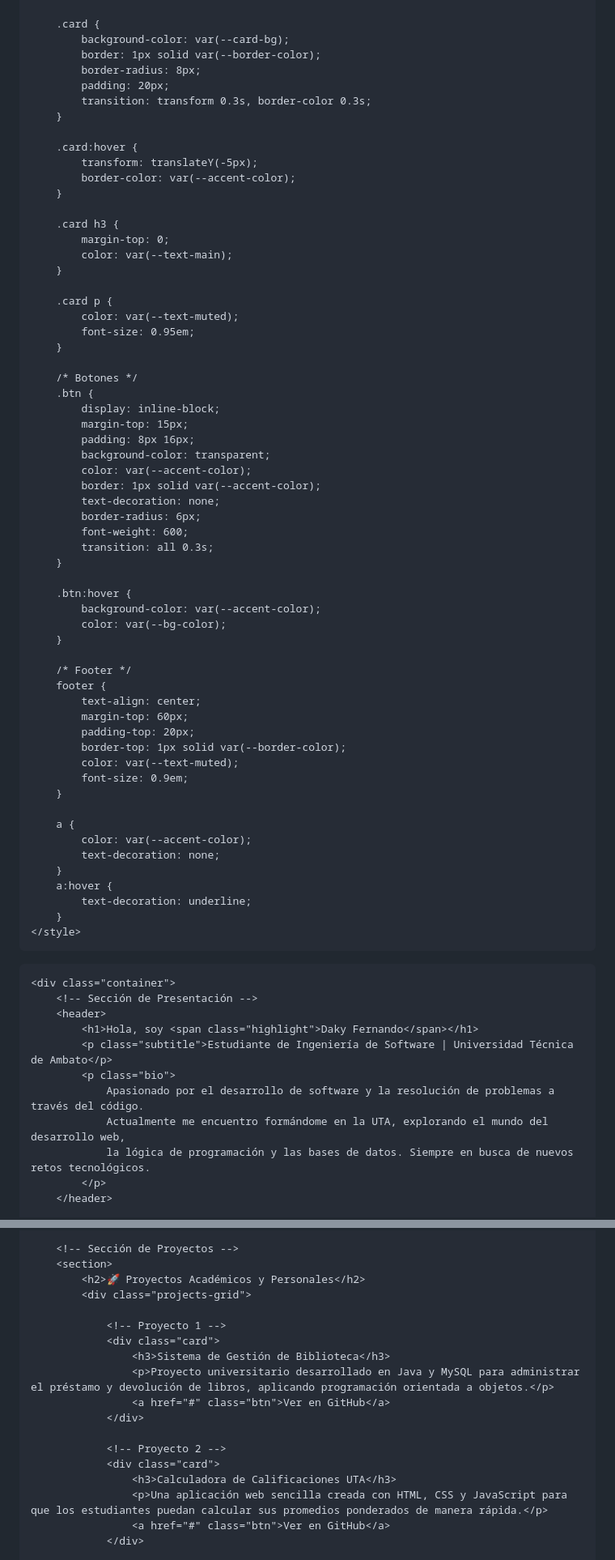
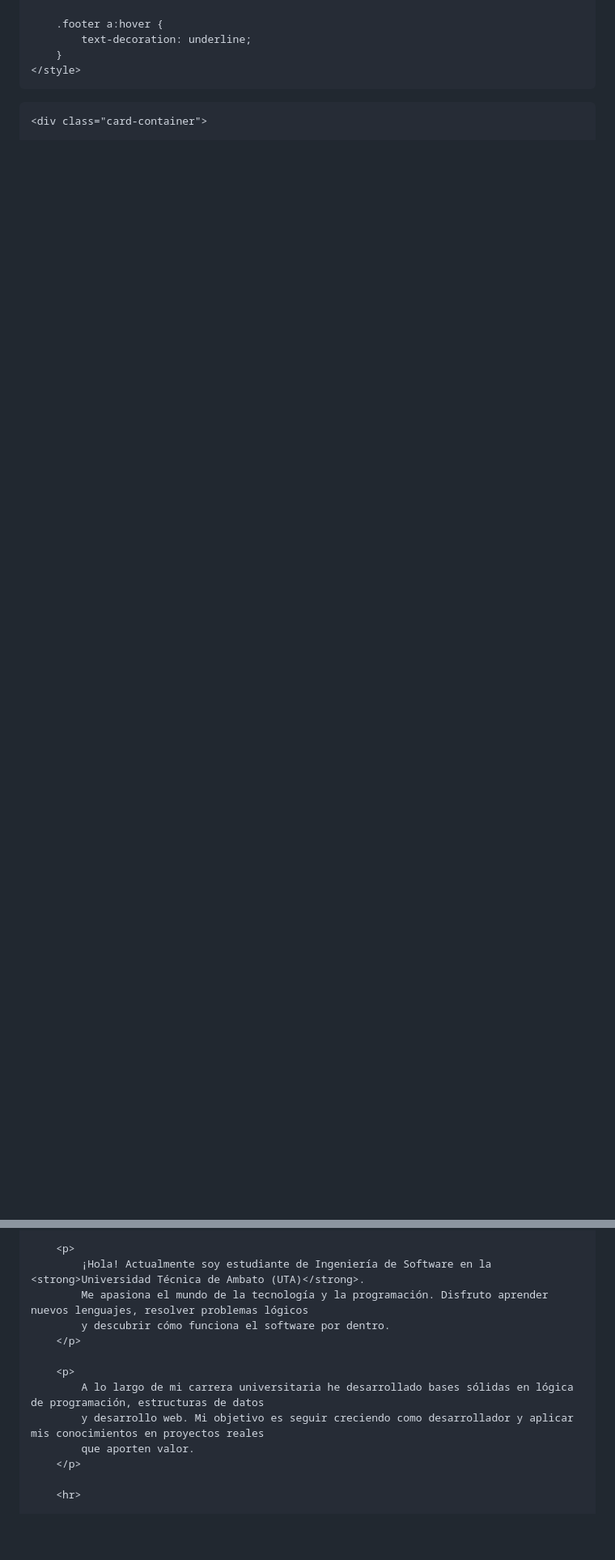
Before and after one commit to Daky345662/Daky345662.github.io, a Markdown page: README.md, 2 parts joined by grey strips. Shown at 81% size. GitHub-like rendering; blank space fills up the shorter version.

Commit message:
Revise README title and enhance CSS styles
Updated title and improved styling for better layout and readability.

```diff
--- a/README.md
+++ b/README.md
@@ -103,77 +91,11 @@
         }
 
-        .card {
-            background-color: var(--card-bg);
-            border: 1px solid var(--border-color);
-            border-radius: 8px;
-            padding: 20px;
-            transition: transform 0.3s, border-color 0.3s;
-        }
-
-        .card:hover {
-            transform: translateY(-5px);
-            border-color: var(--accent-color);
-        }
-
-        .card h3 {
-            margin-top: 0;
-            color: var(--text-main);
-        }
-
-        .card p {
-            color: var(--text-muted);
-            font-size: 0.95em;
-        }
-
-        /* Botones */
-        .btn {
-            display: inline-block;
-            margin-top: 15px;
-            padding: 8px 16px;
-            background-color: transparent;
-            color: var(--accent-color);
-            border: 1px solid var(--accent-color);
-            text-decoration: none;
-            border-radius: 6px;
-            font-weight: 600;
-            transition: all 0.3s;
-        }
-
-        .btn:hover {
-            background-color: var(--accent-color);
-            color: var(--bg-color);
-        }
-
-        /* Footer */
-        footer {
-            text-align: center;
-            margin-top: 60px;
-            padding-top: 20px;
-            border-top: 1px solid var(--border-color);
-            color: var(--text-muted);
-            font-size: 0.9em;
-        }
-
-        a {
-            color: var(--accent-color);
-            text-decoration: none;
-        }
-        a:hover {
+        .footer a:hover {
             text-decoration: underline;
         }
     </style>
 </head>
 <body>
 
-    <div class="container">
-        <!-- Sección de Presentación -->
-        <header>
-            <h1>Hola, soy <span class="highlight">Daky Fernando</span></h1>
-            <p class="subtitle">Estudiante de Ingeniería de Software | Universidad Técnica de Ambato</p>
-            <p class="bio">
-                Apasionado por el desarrollo de software y la resolución de problemas a través del código.
-                Actualmente me encuentro formándome en la UTA, explorando el mundo del desarrollo web,
-                la lógica de programación y las bases de datos. Siempre en busca de nuevos retos tecnológicos.
-            </p>
-        </header>
+    <div class="card-container">
 
@@ -194,20 +104,15 @@
 
-        <!-- Sección de Proyectos -->
-        <section>
-            <h2>🚀 Proyectos Académicos y Personales</h2>
-            <div class="projects-grid">
+        <p>
+            ¡Hola! Actualmente soy estudiante de Ingeniería de Software en la <strong>Universidad Técnica de Ambato (UTA)</strong>.
+            Me apasiona el mundo de la tecnología y la programación. Disfruto aprender nuevos lenguajes, resolver problemas lógicos
+            y descubrir cómo funciona el software por dentro.
+        </p>
 
-                <!-- Proyecto 1 -->
-                <div class="card">
-                    <h3>Sistema de Gestión de Biblioteca</h3>
-                    <p>Proyecto universitario desarrollado en Java y MySQL para administrar el préstamo y devolución de libros, aplicando programación orientada a objetos.</p>
-                    <a href="#" class="btn">Ver en GitHub</a>
-                </div>
+        <p>
+            A lo largo de mi carrera universitaria he desarrollado bases sólidas en lógica de programación, estructuras de datos
+            y desarrollo web. Mi objetivo es seguir creciendo como desarrollador y aplicar mis conocimientos en proyectos reales
+            que aporten valor.
+        </p>
 
-                <!-- Proyecto 2 -->
-                <div class="card">
-                    <h3>Calculadora de Calificaciones UTA</h3>
-                    <p>Una aplicación web sencilla creada con HTML, CSS y JavaScript para que los estudiantes puedan calcular sus promedios ponderados de manera rápida.</p>
-                    <a href="#" class="btn">Ver en GitHub</a>
-                </div>
+        <hr>
 
```
Also changed, not shown: other parts of README.md (+72 -96 lines).
